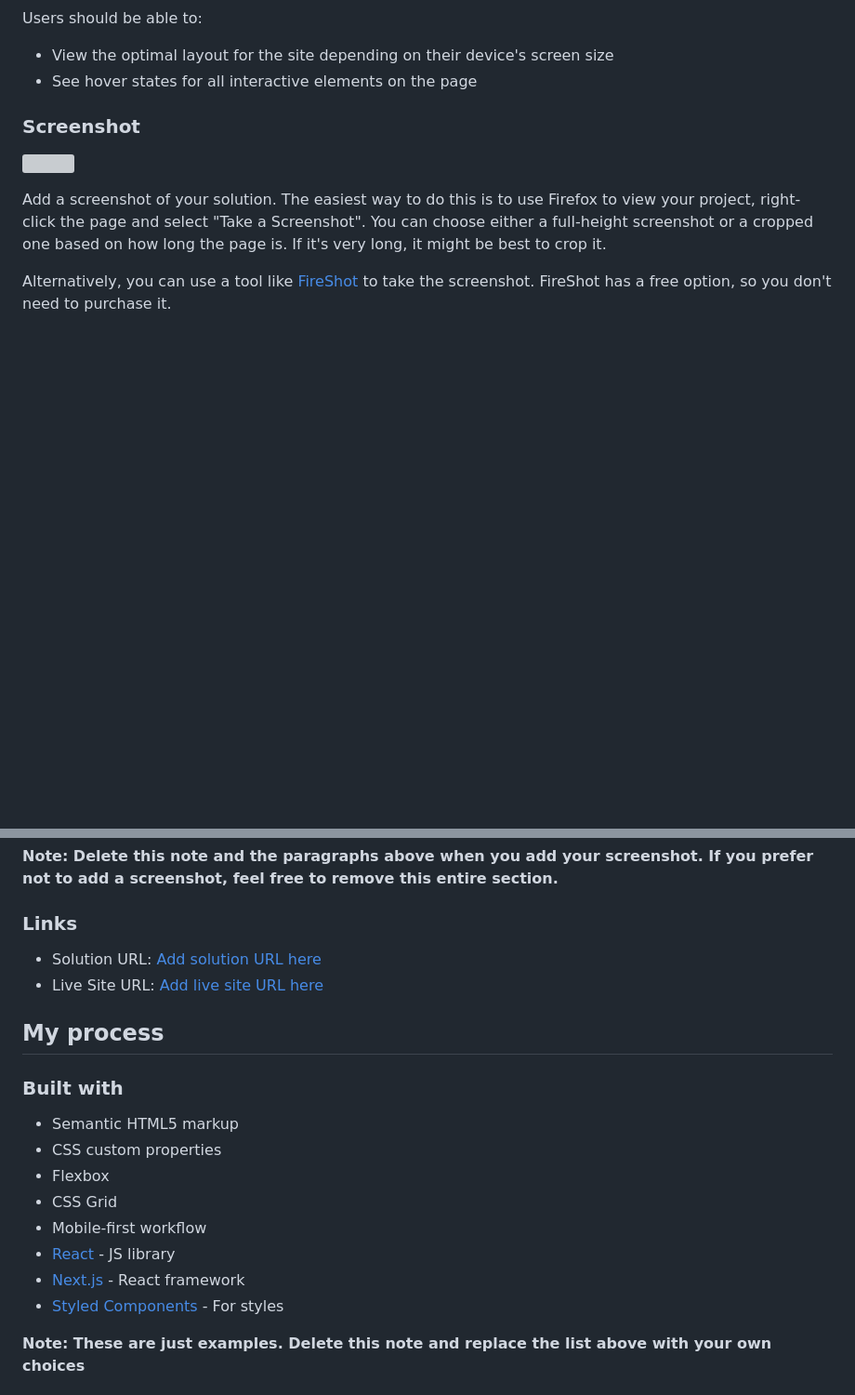
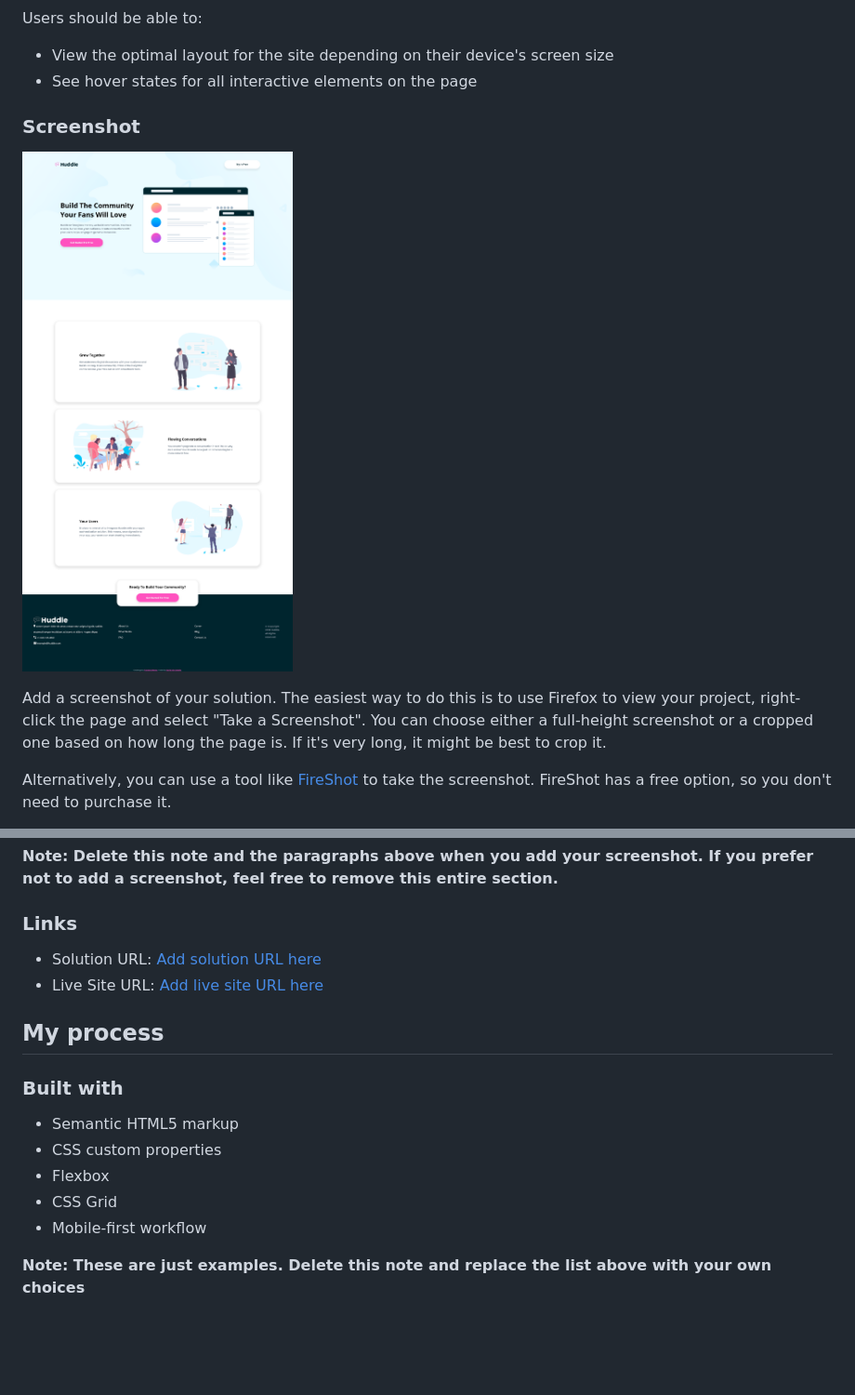
Before and after one commit to davidicabello/huddle-landing-page-with-alternating-feature-blocks-master, a Markdown page: public/README-template.md, 2 parts joined by grey strips. Shown: that part at 93% size. GitHub-like rendering; pictures changed too: public/images/Screenshot 2022-11-22 at 18-09-04 Frontend Mentor Huddle landing page with alternating feature blocks.png (added); blank space fills up the shorter version; grey boxes are pictures that could not be loaded.

```diff
--- a/public/README-template.md
+++ b/public/README-template.md
@@ -29,7 +29,7 @@ Users should be able to:
 
 ### Screenshot
 
-![](./screenshot.jpg)
+![](images/Screenshot%202022-11-22%20at%2018-09-04%20Frontend%20Mentor%20Huddle%20landing%20page%20with%20alternating%20feature%20blocks.png)
 
 Add a screenshot of your solution. The easiest way to do this is to use Firefox to view your project, right-click the page and select "Take a Screenshot". You can choose either a full-height screenshot or a cropped one based on how long the page is. If it's very long, it might be best to crop it.
 
@@ -53,9 +53,6 @@ Then crop/optimize/edit your image however you like, add it to your project, and
 - Flexbox
 - CSS Grid
 - Mobile-first workflow
-- [React](https://reactjs.org/) - JS library
-- [Next.js](https://nextjs.org/) - React framework
-- [Styled Components](https://styled-components.com/) - For styles
 
 **Note: These are just examples. Delete this note and replace the list above with your own choices**
 
```
Also changed, not shown: other parts of public/README-template.md (+2 -2 lines), 1 other file.
